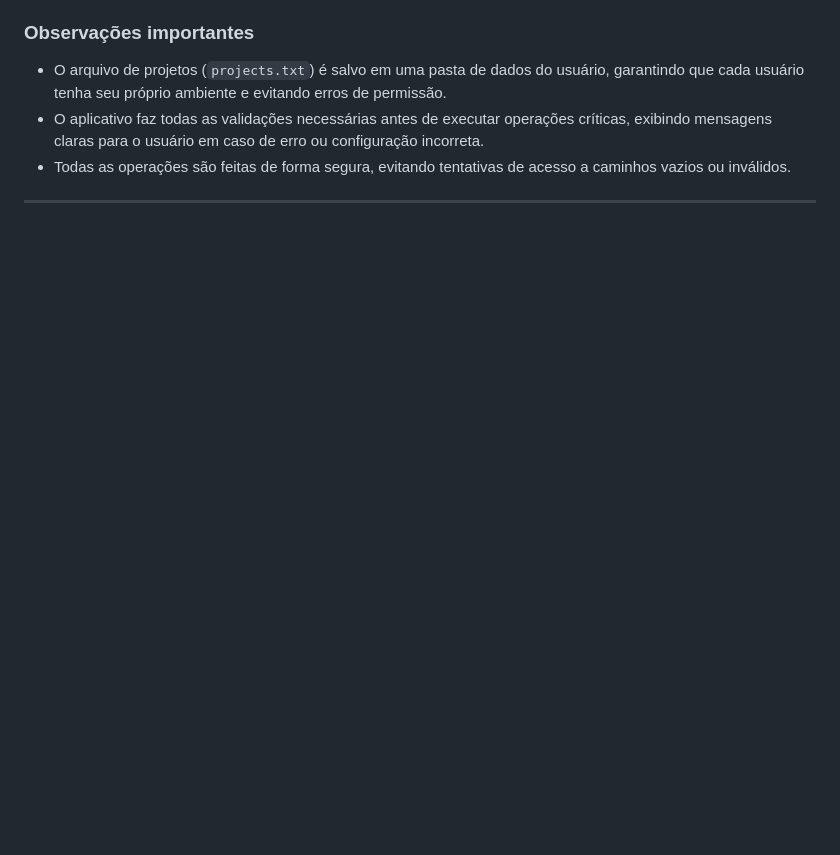
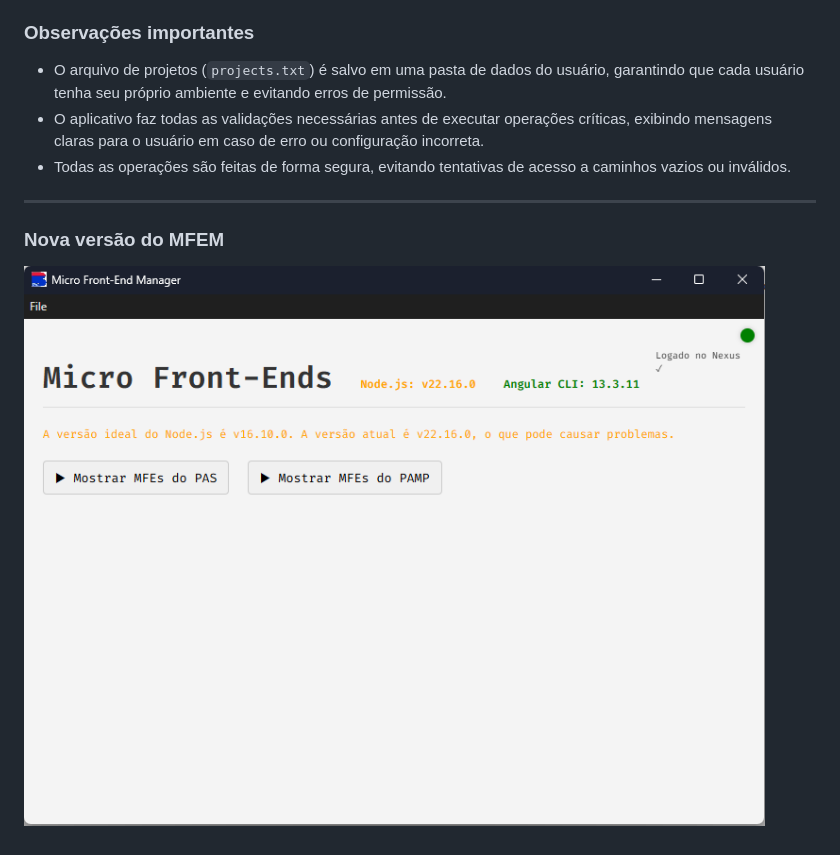
Before and after one commit to Juliano-Soder/Micro-Front-End-Manager, a Markdown page: README.md, the part around the change. Drawn GitHub-style; pictures changed too: image.png (added); blank space fills up the shorter version.

Commit message:
fix(main.js): Ajustado bug de comando pra projeto pamp e add img ao readme

```diff
--- a/README.md
+++ b/README.md
@@ -140,3 +140,7 @@ Desenvolvido por Juliano Soder.
 - Todas as operações são feitas de forma segura, evitando tentativas de acesso a caminhos vazios ou inválidos.
 
 ---
+
+### Nova versão do MFEM
+
+![MFEM v0.0.2](image.png)
```
Also changed, not shown: 2 other files.
